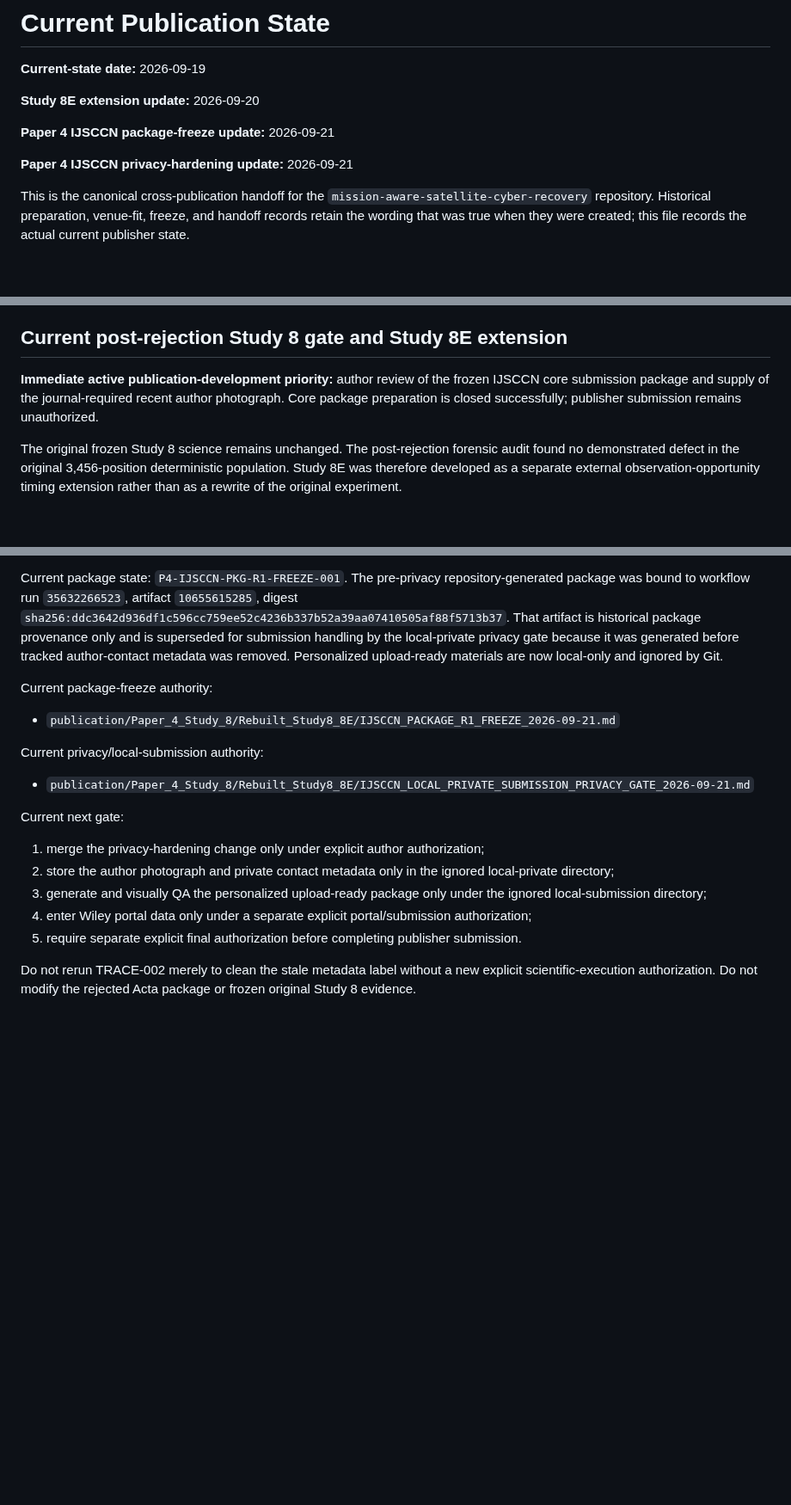
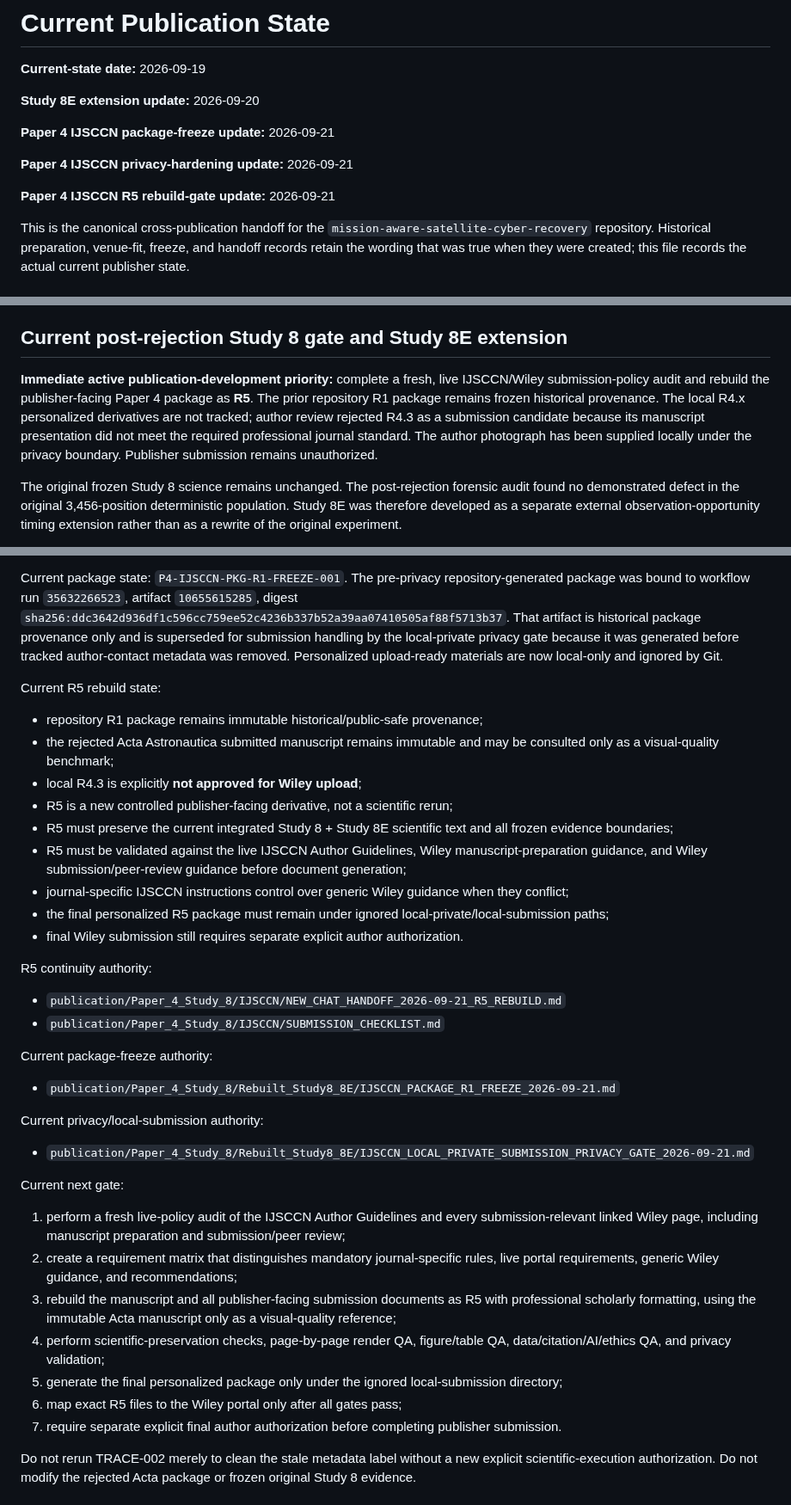
Before and after one commit to Zartharas/mission-aware-satellite-cyber-recovery, a Markdown page: docs/CURRENT_PUBLICATION_STATE.md, 3 parts joined by grey strips. Shown at 86% size. Drawn GitHub-style; blank space fills up the shorter version.

Commit message:
Docs: record Paper 4 IJSCCN R5 rebuild state

```diff
--- a/docs/CURRENT_PUBLICATION_STATE.md
+++ b/docs/CURRENT_PUBLICATION_STATE.md
@@ -7,6 +7,8 @@
 **Paper 4 IJSCCN package-freeze update:** 2026-09-21
 
 **Paper 4 IJSCCN privacy-hardening update:** 2026-09-21
+
+**Paper 4 IJSCCN R5 rebuild-gate update:** 2026-09-21
 
 This is the canonical cross-publication handoff for the `mission-aware-satellite-cyber-recovery` repository. Historical preparation, venue-fit, freeze, and handoff records retain the wording that was true when they were created; this file records the actual current publisher state.
 
@@ -75,7 +77,7 @@ The earlier `publication/Paper_3_Study_7/Journal_of_Aerospace_Information_System
 
 ## Current post-rejection Study 8 gate and Study 8E extension
 
-**Immediate active publication-development priority:** author review of the frozen IJSCCN core submission package and supply of the journal-required recent author photograph. Core package preparation is closed successfully; publisher submission remains unauthorized.
+**Immediate active publication-development priority:** complete a fresh, live IJSCCN/Wiley submission-policy audit and rebuild the publisher-facing Paper 4 package as **R5**. The prior repository R1 package remains frozen historical provenance. The local R4.x personalized derivatives are not tracked; author review rejected R4.3 as a submission candidate because its manuscript presentation did not meet the required professional journal standard. The author photograph has been supplied locally under the privacy boundary. Publisher submission remains unauthorized.
 
 The original frozen Study 8 science remains unchanged. The post-rejection forensic audit found no demonstrated defect in the original 3,456-position deterministic population. Study 8E was therefore developed as a separate external observation-opportunity timing extension rather than as a rewrite of the original experiment.
 
@@ -156,6 +158,23 @@ Current IJSCCN package authority:
 
 Current package state: `P4-IJSCCN-PKG-R1-FREEZE-001`. The pre-privacy repository-generated package was bound to workflow run `35632266523`, artifact `10655615285`, digest `sha256:ddc3642d936df1c596cc759ee52c4236b337b52a39aa07410505af88f5713b37`. That artifact is historical package provenance only and is superseded for submission handling by the local-private privacy gate because it was generated before tracked author-contact metadata was removed. Personalized upload-ready materials are now local-only and ignored by Git.
 
+Current R5 rebuild state:
+
+- repository R1 package remains immutable historical/public-safe provenance;
+- the rejected Acta Astronautica submitted manuscript remains immutable and may be consulted only as a visual-quality benchmark;
+- local R4.3 is explicitly **not approved for Wiley upload**;
+- R5 is a new controlled publisher-facing derivative, not a scientific rerun;
+- R5 must preserve the current integrated Study 8 + Study 8E scientific text and all frozen evidence boundaries;
+- R5 must be validated against the live IJSCCN Author Guidelines, Wiley manuscript-preparation guidance, and Wiley submission/peer-review guidance before document generation;
+- journal-specific IJSCCN instructions control over generic Wiley guidance when they conflict;
+- the final personalized R5 package must remain under ignored local-private/local-submission paths;
+- final Wiley submission still requires separate explicit author authorization.
+
+R5 continuity authority:
+
+- `publication/Paper_4_Study_8/IJSCCN/NEW_CHAT_HANDOFF_2026-09-21_R5_REBUILD.md`
+- `publication/Paper_4_Study_8/IJSCCN/SUBMISSION_CHECKLIST.md`
+
 Current package-freeze authority:
 
 - `publication/Paper_4_Study_8/Rebuilt_Study8_8E/IJSCCN_PACKAGE_R1_FREEZE_2026-09-21.md`
@@ -166,11 +185,13 @@ Current privacy/local-submission authority:
 
 Current next gate:
 
-1. merge the privacy-hardening change only under explicit author authorization;
-2. store the author photograph and private contact metadata only in the ignored local-private directory;
-3. generate and visually QA the personalized upload-ready package only under the ignored local-submission directory;
-4. enter Wiley portal data only under a separate explicit portal/submission authorization;
-5. require separate explicit final authorization before completing publisher submission.
+1. perform a fresh live-policy audit of the IJSCCN Author Guidelines and every submission-relevant linked Wiley page, including manuscript preparation and submission/peer review;
+2. create a requirement matrix that distinguishes mandatory journal-specific rules, live portal requirements, generic Wiley guidance, and recommendations;
+3. rebuild the manuscript and all publisher-facing submission documents as R5 with professional scholarly formatting, using the immutable Acta manuscript only as a visual-quality reference;
+4. perform scientific-preservation checks, page-by-page render QA, figure/table QA, data/citation/AI/ethics QA, and privacy validation;
+5. generate the final personalized package only under the ignored local-submission directory;
+6. map exact R5 files to the Wiley portal only after all gates pass;
+7. require separate explicit final author authorization before completing publisher submission.
 
 Do not rerun TRACE-002 merely to clean the stale metadata label without a new explicit scientific-execution authorization. Do not modify the rejected Acta package or frozen original Study 8 evidence.
 
```
